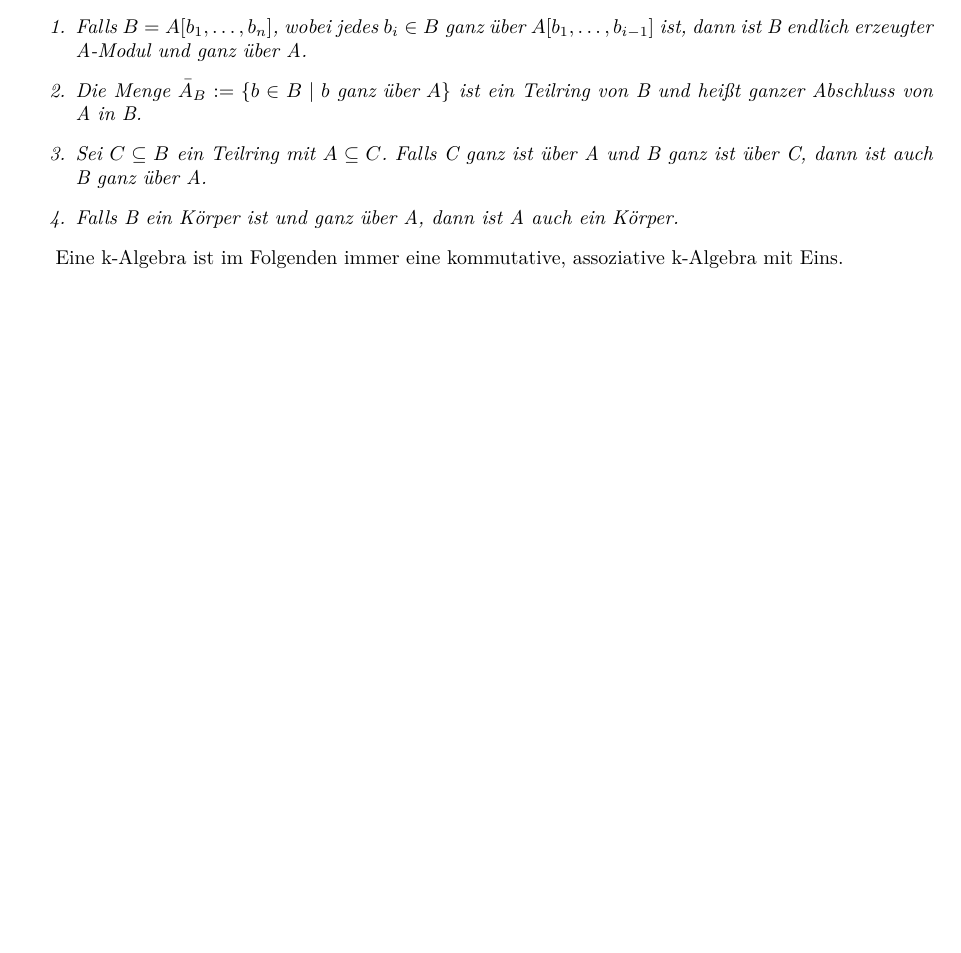
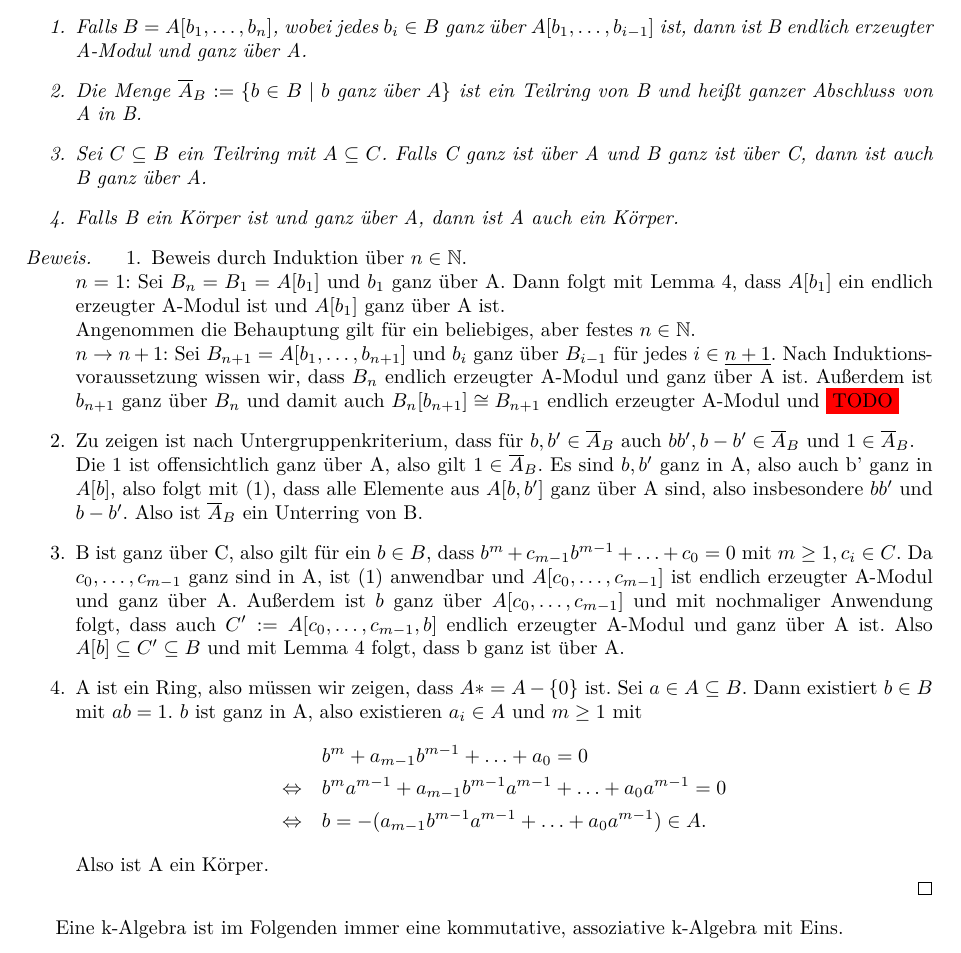
Before and after one commit to emmakatherina/seminar-cobra, a LaTeX document (VortragNullstellensatz/Ausarbeitung.tex): part of page 2 of 2 before the commit and part of page 2 of 3 after it, cut so that both start at the same text, the shorter picture padded with empty space. Compiled offline with pdfLaTeX.

Commit message:
Proof 2.1.2

```diff
--- a/VortragNullstellensatz/Ausarbeitung.tex
+++ b/VortragNullstellensatz/Ausarbeitung.tex
@@ -102,19 +102,59 @@
 	Behauptung folgt.
 	\end{proof}
 
-	\begin{korollar}
+	\begin{korollar} \label{2.1.2}
 	Seien A, B kommutative Ringe mit \(A \subseteq B\).
 	\begin{enumerate}
-	\item Falls \(B = A[b_1, \ldots, b_n]\), wobei jedes \(b_i \in B\) ganz über
-	\(A[b_1, \ldots, b_{i-1}]\) ist, dann ist B endlich erzeugter A-Modul und
-	ganz über A.
-	\item Die Menge \(\bar{A}_B := \{b \in B\;|\;b \text{ ganz über } A\}\) ist
+	\item\label{2.1.2 a} Falls \(B = A[b_1, \ldots, b_n]\), wobei jedes \(b_i
+	\in B\) ganz über \(A[b_1, \ldots, b_{i-1}]\) ist, dann ist B endlich
+	erzeugter A-Modul und ganz über A.
+	\item Die Menge \(\overline{A}_B := \{b \in B\;|\;b \text{ ganz über } A\}\) ist
 	ein Teilring von B und heißt ganzer Abschluss von A in B.
 	\item Sei \(C \subseteq B\) ein Teilring mit \(A \subseteq C\). Falls C
 	ganz ist über A und B ganz ist über C, dann ist auch B ganz über A.
 	\item Falls B ein Körper ist und ganz über A, dann ist A auch ein Körper.
 	\end{enumerate}
 	\end{korollar}
+
+	\begin{proof}[Beweis]
+	\begin{enumerate}
+	\item Beweis durch Induktion über \(n \in \mathbb{N}\).\\
+	\(n = 1\): Sei \(B_n = B_1 = A[b_1]\) und \(b_1\) ganz über A. Dann folgt
+	mit Lemma~\ref{2.1.1}, dass \(A[b_1]\) ein endlich erzeugter A-Modul ist
+	und \(A[b_1]\) ganz über A ist. \\
+	Angenommen die Behauptung gilt für ein beliebiges, aber festes \(n \in
+	\mathbb{N}\). \\
+	\(n \rightarrow n+1\): Sei \(B_{n+1} = A[b_1,\ldots,b_{n+1}]\) und \(b_i\)
+	ganz über \(B_{i-1}\) für jedes \(i \in \underline{n+1}\). Nach
+	Induktionsvoraussetzung wissen wir, dass \(B_n\) endlich erzeugter A-Modul
+	und ganz über A ist. Außerdem ist \(b_{n+1}\) ganz über \(B_n\) und damit
+	auch \(B_n[b_{n+1}] \cong B_{n+1}\) endlich erzeugter A-Modul und \colorbox{red}{TODO}
+	\item Zu zeigen ist nach Untergruppenkriterium, dass für \(b, b' \in
+	\overline{A}_B\) auch \(bb', b-b' \in \overline{A}_B\) und \(1 \in
+	\overline{A}_B\). \\
+	Die \(1\) ist offensichtlich ganz über A, also gilt \(1 \in \overline{A}_B\).
+	Es sind \(b, b'\) ganz in A, also auch b' ganz in \(A[b]\), also folgt mit
+	(\ref{2.1.2 a}), dass alle Elemente aus \(A[b,b']\) ganz über A sind, also
+	insbesondere \(bb'\) und \(b-b'\). Also ist \(\overline{A}_B\) ein Unterring
+	von B.
+	\item B ist ganz über C, also gilt für ein \(b \in B\), dass
+	\(b^m + c_{m-1}b^{m-1} + \ldots + c_0 = 0\) mit \(m \geq 1, c_i \in C\).
+	Da \(c_0, \ldots, c_{m-1}\) ganz sind in A, ist (\ref{2.1.2 a}) anwendbar
+	und \(A[c_0, \ldots, c_{m-1}]\) ist endlich erzeugter A-Modul und ganz über A.
+	Außerdem ist \(b\) ganz über \(A[c_0, \ldots, c_{m-1}]\) und mit nochmaliger
+	Anwendung folgt, dass auch \(C':=A[c_0, \ldots, c_{m-1}, b]\) endlich erzeugter
+	A-Modul und ganz über A ist. Also \(A[b] \subseteq C' \subseteq B\) und
+	mit Lemma~\ref{2.1.1} folgt, dass b ganz ist über A.
+	\item A ist ein Ring, also müssen wir zeigen, dass \(A* = A-\{0\}\) ist.
+	Sei \(a \in A \subseteq B\). Dann existiert \(b \in B\) mit \(ab = 1\).
+	\(b\) ist ganz in A, also existieren \(a_i \in A\) und \(m \geq 1\) mit
+	\begin{align*} &b^m + a_{m-1}b^{m-1} + \ldots + a_0 = 0 \\
+	\Leftrightarrow\quad &b^ma^{m-1} + a_{m-1}b^{m-1}a^{m-1} + \ldots + a_0a^{m-1} = 0 \\
+	\Leftrightarrow\quad &b = -(a_{m-1}b^{m-1}a^{m-1} + \ldots + a_0a^{m-1}) \in A.
+	\end{align*}
+	Also ist A ein Körper.
+	\end{enumerate}
+	\end{proof}
 
 	Eine k-Algebra ist im Folgenden immer eine kommutative, assoziative
 	k-Algebra mit Eins.
```
Also changed, not shown: VortragNullstellensatz/Ausarbeitung.pdf, VortragNullstellensatz/Ausarbeitung.tex (2 more changed lines).
